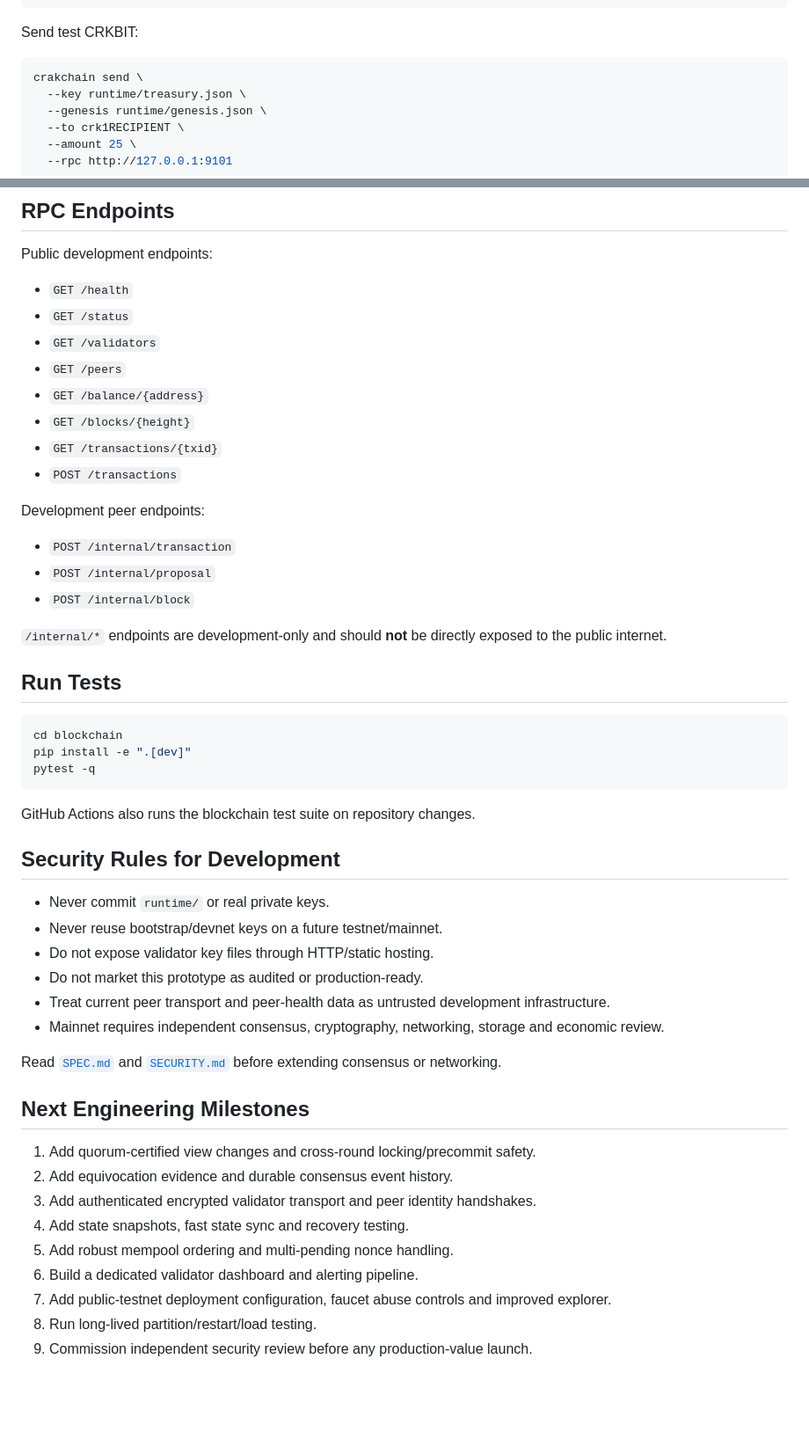
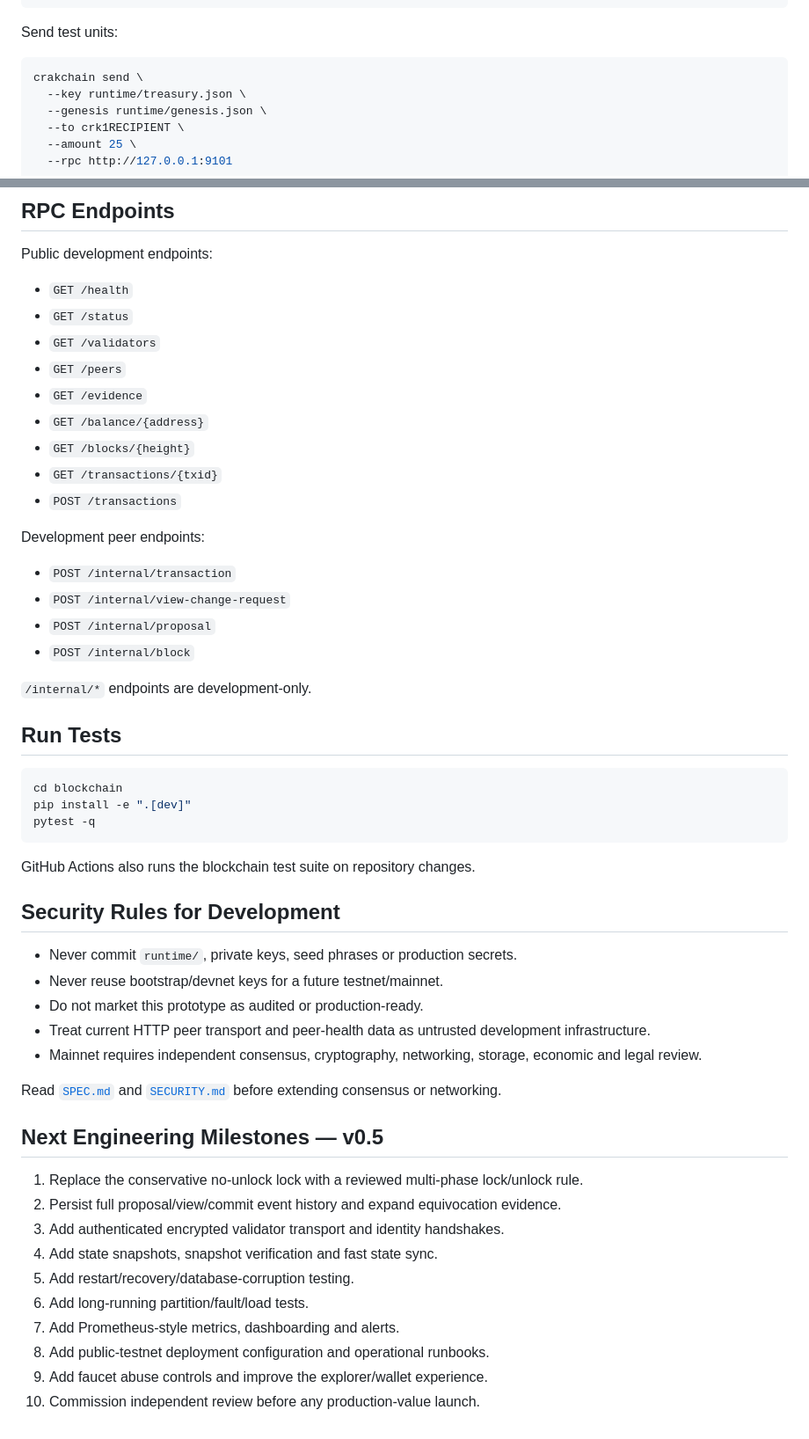
Before and after one commit to navindusasmitha/CrakbitAI, a Markdown page: blockchain/README.md, 2 parts joined by grey strips. Shown at 88% size. Drawn GitHub-style; blank space fills up the shorter version.

````diff
--- a/blockchain/README.md
+++ b/blockchain/README.md
@@ -209,7 +196,7 @@ Read balance:
 crakchain balance YOUR_ADDRESS --rpc http://127.0.0.1:9101
 ```
 
-Send test CRKBIT:
+Send test units:
 
 ```bash
 crakchain send \
@@ -236,6 +223,7 @@ Public development endpoints:
 - `GET /status`
 - `GET /validators`
 - `GET /peers`
+- `GET /evidence`
 - `GET /balance/{address}`
 - `GET /blocks/{height}`
 - `GET /transactions/{txid}`
@@ -244,10 +232,11 @@ Public development endpoints:
 Development peer endpoints:
 
 - `POST /internal/transaction`
+- `POST /internal/view-change-request`
 - `POST /internal/proposal`
 - `POST /internal/block`
 
-`/internal/*` endpoints are development-only and should **not** be directly exposed to the public internet.
+`/internal/*` endpoints are development-only.
 
 ## Run Tests
 
@@ -261,23 +250,23 @@ GitHub Actions also runs the blockchain test suite on repository changes.
 
 ## Security Rules for Development
 
-- Never commit `runtime/` or real private keys.
-- Never reuse bootstrap/devnet keys on a future testnet/mainnet.
-- Do not expose validator key files through HTTP/static hosting.
+- Never commit `runtime/`, private keys, seed phrases or production secrets.
+- Never reuse bootstrap/devnet keys for a future testnet/mainnet.
 - Do not market this prototype as audited or production-ready.
-- Treat current peer transport and peer-health data as untrusted development infrastructure.
-- Mainnet requires independent consensus, cryptography, networking, storage and economic review.
+- Treat current HTTP peer transport and peer-health data as untrusted development infrastructure.
+- Mainnet requires independent consensus, cryptography, networking, storage, economic and legal review.
 
 Read [`SPEC.md`](SPEC.md) and [`SECURITY.md`](SECURITY.md) before extending consensus or networking.
 
-## Next Engineering Milestones
+## Next Engineering Milestones — v0.5
 
-1. Add quorum-certified view changes and cross-round locking/precommit safety.
-2. Add equivocation evidence and durable consensus event history.
-3. Add authenticated encrypted validator transport and peer identity handshakes.
-4. Add state snapshots, fast state sync and recovery testing.
-5. Add robust mempool ordering and multi-pending nonce handling.
-6. Build a dedicated validator dashboard and alerting pipeline.
-7. Add public-testnet deployment configuration, faucet abuse controls and improved explorer.
-8. Run long-lived partition/restart/load testing.
-9. Commission independent security review before any production-value launch.
+1. Replace the conservative no-unlock lock with a reviewed multi-phase lock/unlock rule.
+2. Persist full proposal/view/commit event history and expand equivocation evidence.
+3. Add authenticated encrypted validator transport and identity handshakes.
+4. Add state snapshots, snapshot verification and fast state sync.
+5. Add restart/recovery/database-corruption testing.
+6. Add long-running partition/fault/load tests.
+7. Add Prometheus-style metrics, dashboarding and alerts.
+8. Add public-testnet deployment configuration and operational runbooks.
+9. Add faucet abuse controls and improve the explorer/wallet experience.
+10. Commission independent review before any production-value launch.
````
Also changed, not shown: other parts of blockchain/README.md (+79 -92 lines).
